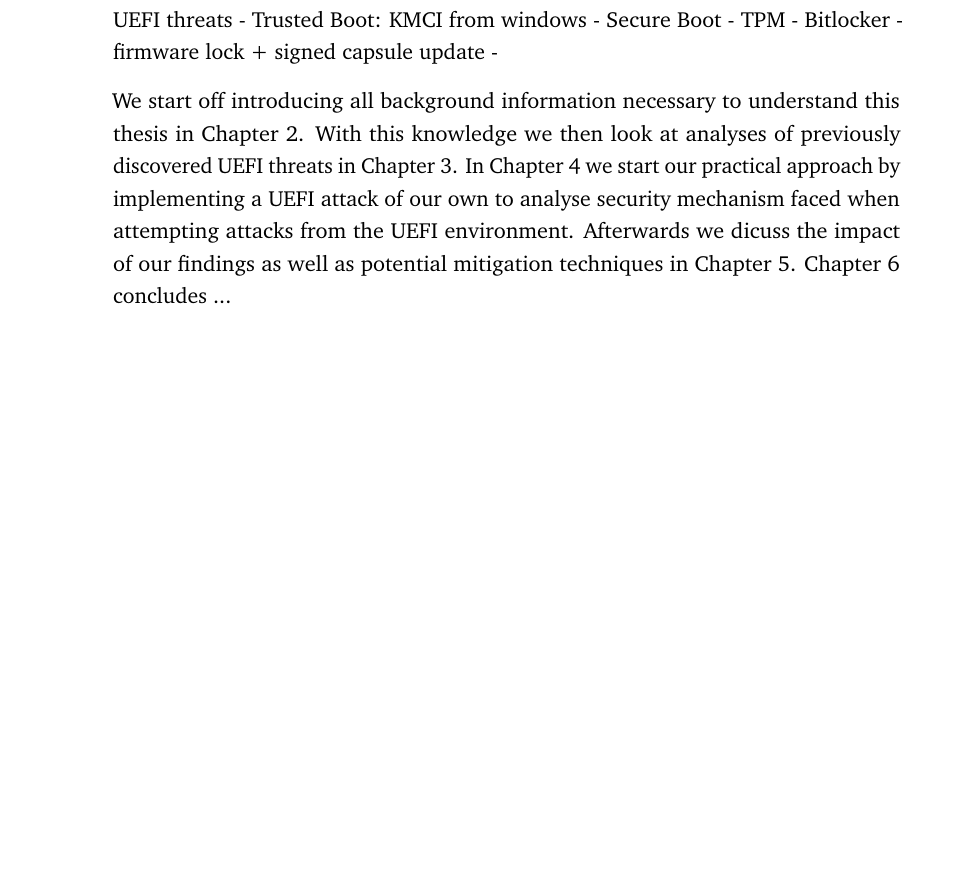
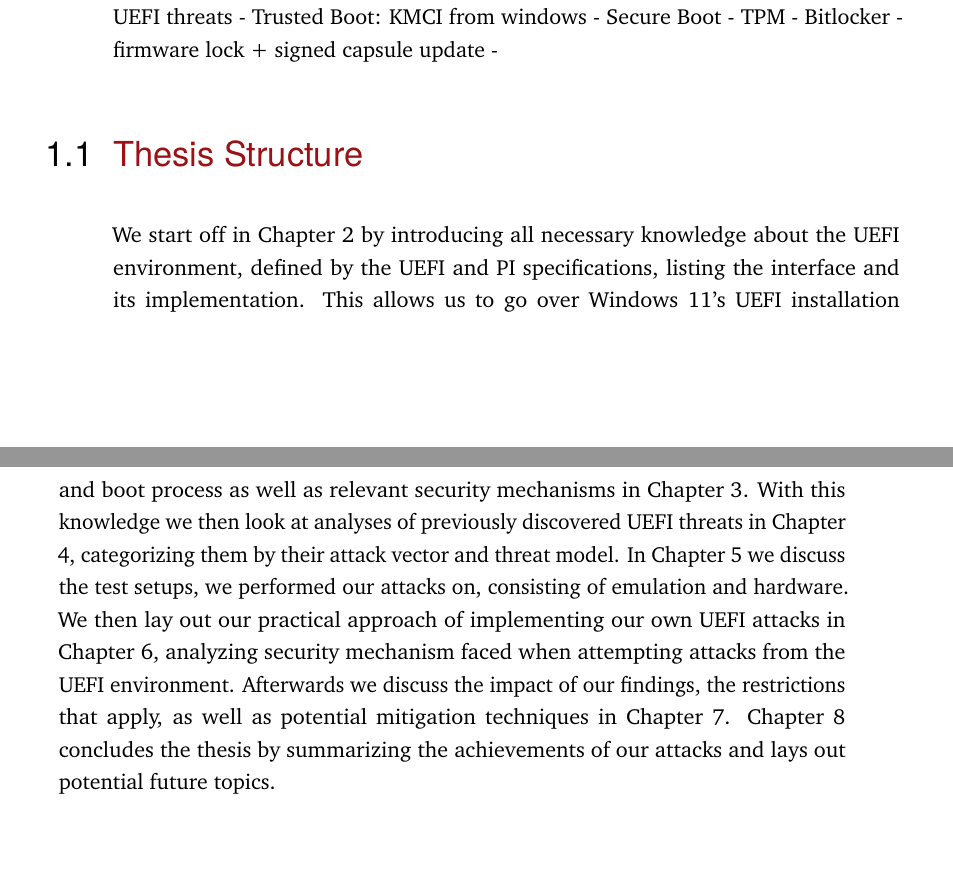
Before and after one commit to powware/bachelor-thesis, a LaTeX thesis (thesis.tex, which reads content/introduction.tex): part of page 15 of 80 before the commit and two parts of pages 15 and 16 of 80 after it, the two joined at a grey line, cut so that both start at the same text, the shorter picture padded with empty space. Compiled offline with pdfLaTeX.

Commit message:
introduction and stuff

```diff
--- a/content/introduction.tex
+++ b/content/introduction.tex
@@ -47,5 +47,12 @@
 -
 
 
+\section{Thesis Structure}
 
-We start off introducing all background information necessary to understand this thesis in Chapter 2. With this knowledge we then look at analyses of previously discovered UEFI threats in Chapter 3. In Chapter 4 we start our practical approach by implementing a UEFI attack of our own to analyse security mechanism faced when attempting attacks from the UEFI environment. Afterwards we dicuss the impact of our findings as well as potential mitigation techniques in Chapter 5. Chapter 6 concludes ...
+We start off in Chapter 2 by introducing all necessary knowledge about the \ac{UEFI} environment, defined by the \ac{UEFI} and \ac{PI} specifications, listing the interface and its implementation.
+This allows us to go over Windows~11's \ac{UEFI} installation and boot process as well as relevant security mechanisms in Chapter 3.
+With this knowledge we then look at analyses of previously discovered \ac{UEFI} threats in Chapter 4, categorizing them by their attack vector and threat model.
+In Chapter 5 we discuss the test setups, we performed our attacks on, consisting of emulation and hardware.
+We then lay out our practical approach of implementing our own \ac{UEFI} attacks in Chapter 6, analyzing security mechanism faced when attempting attacks from the UEFI environment.
+Afterwards we discuss the impact of our findings, the restrictions that apply, as well as potential mitigation techniques in Chapter 7.
+Chapter 8 concludes the thesis by summarizing the achievements of our attacks and lays out potential future topics.
```
Also changed, not shown: content/attacks/bitlocker.tex (+1 -1 lines), content/test-setup.tex (+2 -2 lines), thesis.pdf.
